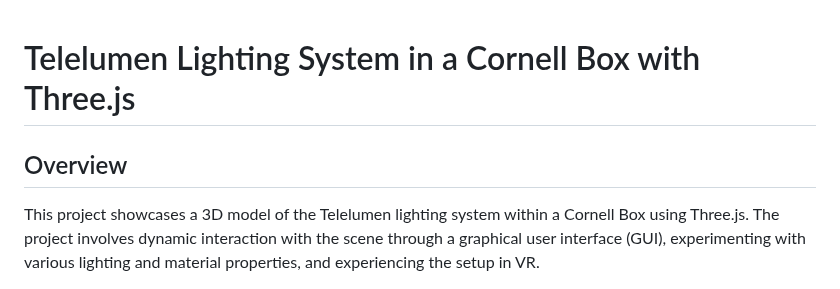
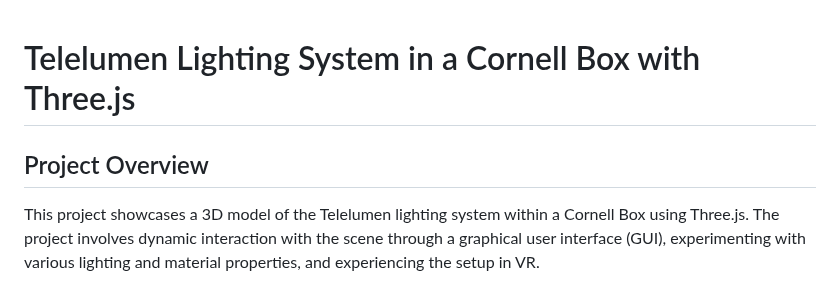
Before and after one commit to uzairudev/3D-Telelumen-Lighting-System, a Markdown page: README.md, the part around one of its changes. GitHub-like rendering.

```diff
--- a/README.md
+++ b/README.md
@@ -1,7 +1,6 @@
-
 # Telelumen Lighting System in a Cornell Box with Three.js
 
-## Overview
+## Project Overview
 
 This project showcases a 3D model of the Telelumen lighting system within a Cornell Box using Three.js. The project involves dynamic interaction with the scene through a graphical user interface (GUI), experimenting with various lighting and material properties, and experiencing the setup in VR.
 
```
Also changed, not shown: other parts of README.md (+0 -2 lines).
